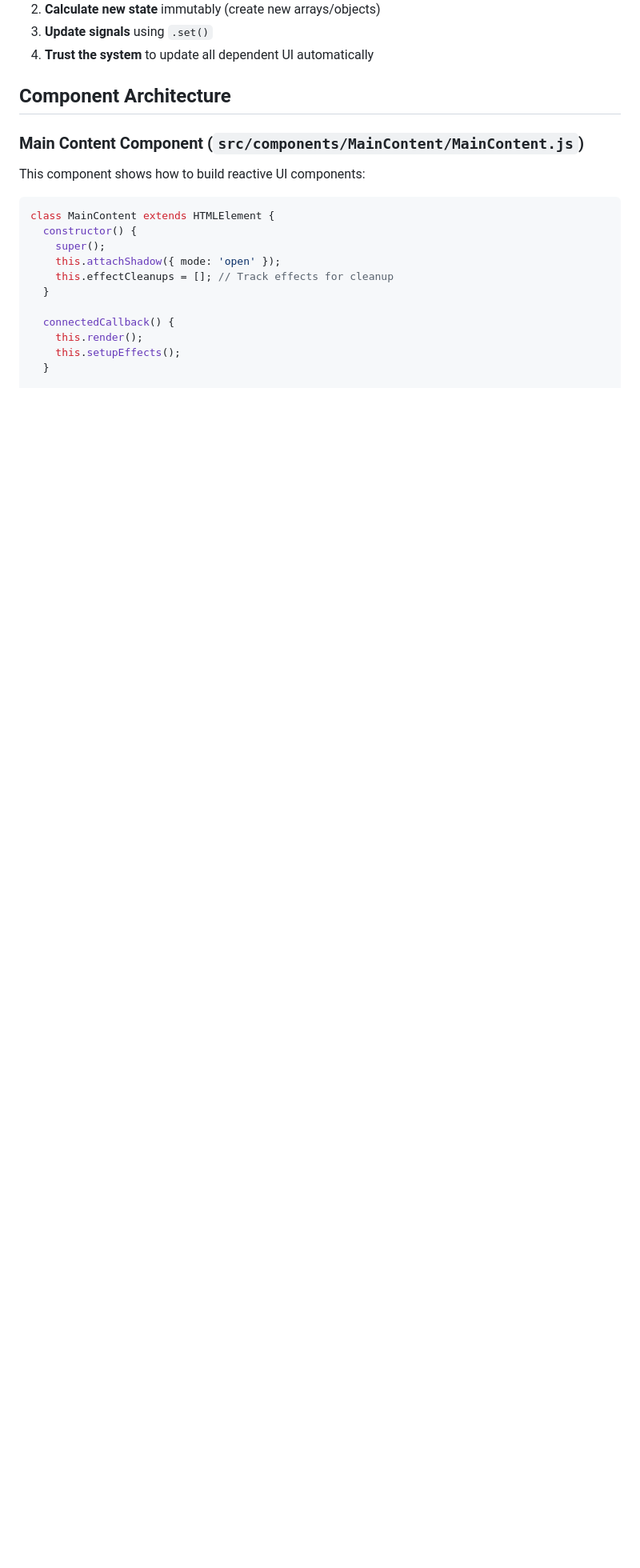
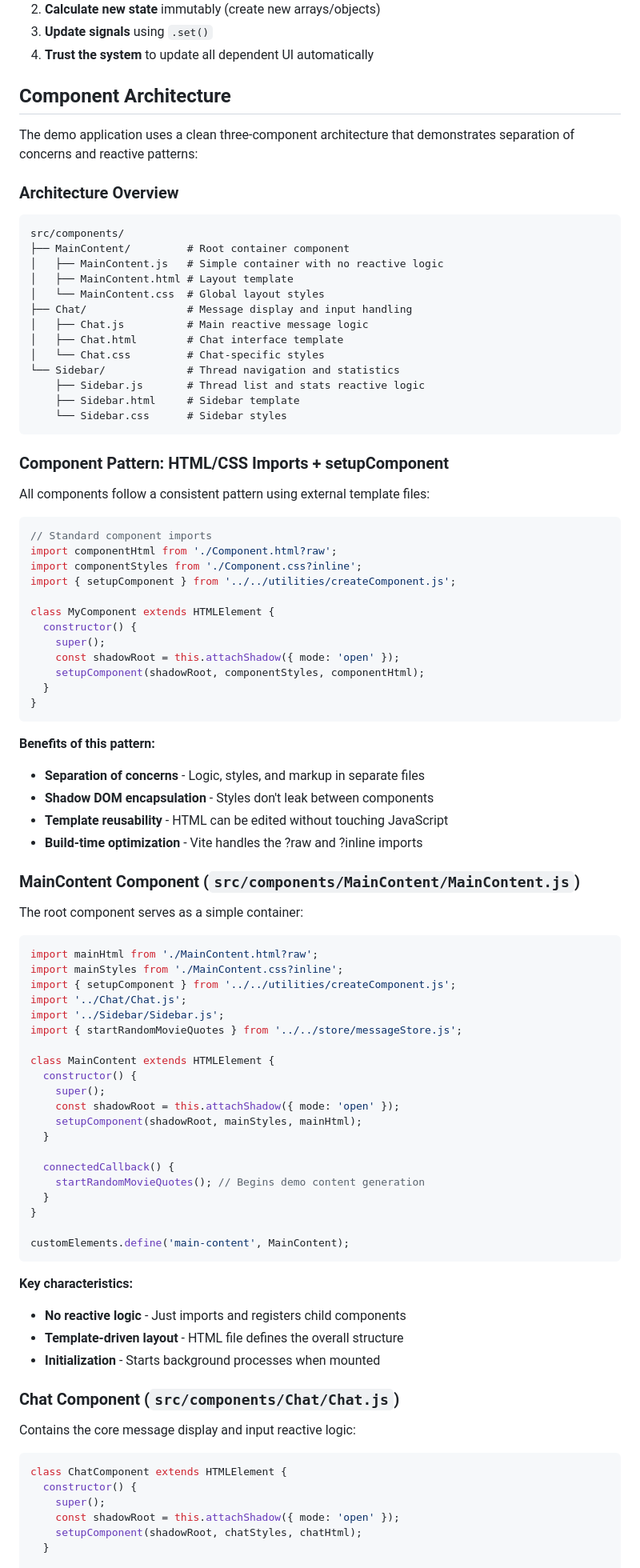
Before and after one commit to freefaller69/vanilla-signals-demo, a Markdown page: DEMO_WALKTHROUGH.md, the part around one of its changes. Shown at 80% size. Rendered like a GitHub page; blank space fills up the shorter version.

````diff
--- a/DEMO_WALKTHROUGH.md
+++ b/DEMO_WALKTHROUGH.md
@@ -120,20 +120,92 @@ function sendMessage() {
 
 ## Component Architecture
 
-### Main Content Component (`src/components/MainContent/MainContent.js`)
+The demo application uses a clean three-component architecture that demonstrates separation of concerns and reactive patterns:
 
-This component shows how to build reactive UI components:
+### Architecture Overview
+
+```
+src/components/
+├── MainContent/         # Root container component
+│   ├── MainContent.js   # Simple container with no reactive logic
+│   ├── MainContent.html # Layout template
+│   └── MainContent.css  # Global layout styles
+├── Chat/                # Message display and input handling
+│   ├── Chat.js          # Main reactive message logic
+│   ├── Chat.html        # Chat interface template
+│   └── Chat.css         # Chat-specific styles
+└── Sidebar/             # Thread navigation and statistics
+    ├── Sidebar.js       # Thread list and stats reactive logic
+    ├── Sidebar.html     # Sidebar template
+    └── Sidebar.css      # Sidebar styles
+```
+
+### Component Pattern: HTML/CSS Imports + setupComponent
+
+All components follow a consistent pattern using external template files:
 
 ```javascript
+// Standard component imports
+import componentHtml from './Component.html?raw';
+import componentStyles from './Component.css?inline';
+import { setupComponent } from '../../utilities/createComponent.js';
+
+class MyComponent extends HTMLElement {
+  constructor() {
+    super();
+    const shadowRoot = this.attachShadow({ mode: 'open' });
+    setupComponent(shadowRoot, componentStyles, componentHtml);
+  }
+}
+```
+
+**Benefits of this pattern:**
+- **Separation of concerns** - Logic, styles, and markup in separate files
+- **Shadow DOM encapsulation** - Styles don't leak between components
+- **Template reusability** - HTML can be edited without touching JavaScript
+- **Build-time optimization** - Vite handles the ?raw and ?inline imports
+
+### MainContent Component (`src/components/MainContent/MainContent.js`)
+
+The root component serves as a simple container:
+
+```javascript
+import mainHtml from './MainContent.html?raw';
+import mainStyles from './MainContent.css?inline';
+import { setupComponent } from '../../utilities/createComponent.js';
+import '../Chat/Chat.js';
+import '../Sidebar/Sidebar.js';
+import { startRandomMovieQuotes } from '../../store/messageStore.js';
+
 class MainContent extends HTMLElement {
   constructor() {
     super();
-    this.attachShadow({ mode: 'open' });
-    this.effectCleanups = []; // Track effects for cleanup
+    const shadowRoot = this.attachShadow({ mode: 'open' });
+    setupComponent(shadowRoot, mainStyles, mainHtml);
   }
 
   connectedCallback() {
-    this.render();
-    this.setupEffects();
+    startRandomMovieQuotes(); // Begins demo content generation
+  }
+}
+
+customElements.define('main-content', MainContent);
+```
+
+**Key characteristics:**
+- **No reactive logic** - Just imports and registers child components
+- **Template-driven layout** - HTML file defines the overall structure
+- **Initialization** - Starts background processes when mounted
+
+### Chat Component (`src/components/Chat/Chat.js`)
+
+Contains the core message display and input reactive logic:
+
+```javascript
+class ChatComponent extends HTMLElement {
+  constructor() {
+    super();
+    const shadowRoot = this.attachShadow({ mode: 'open' });
+    setupComponent(shadowRoot, chatStyles, chatHtml);
   }
 
````
Also changed, not shown: other parts of DEMO_WALKTHROUGH.md (+114 -79 lines).
